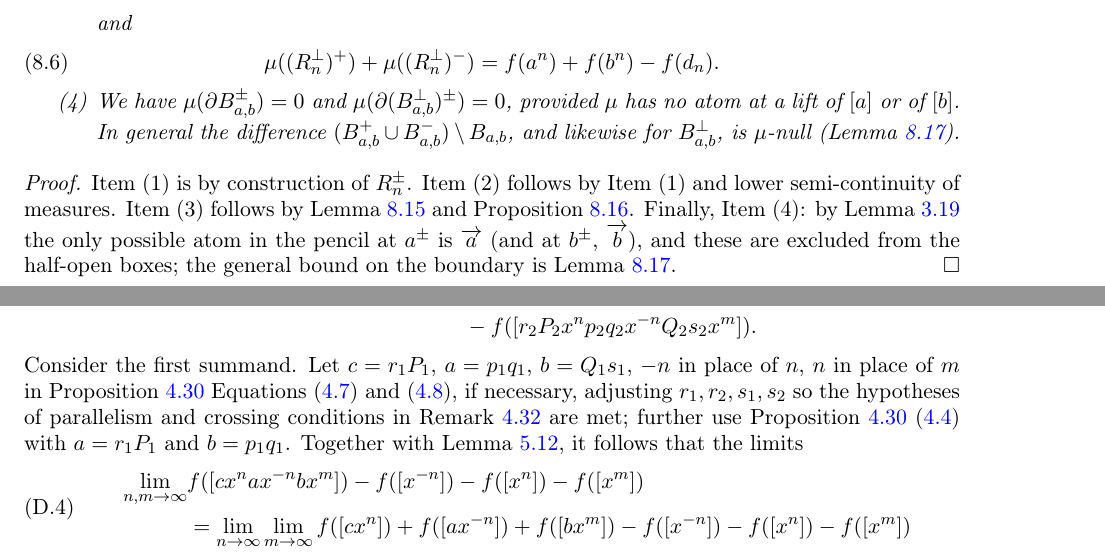
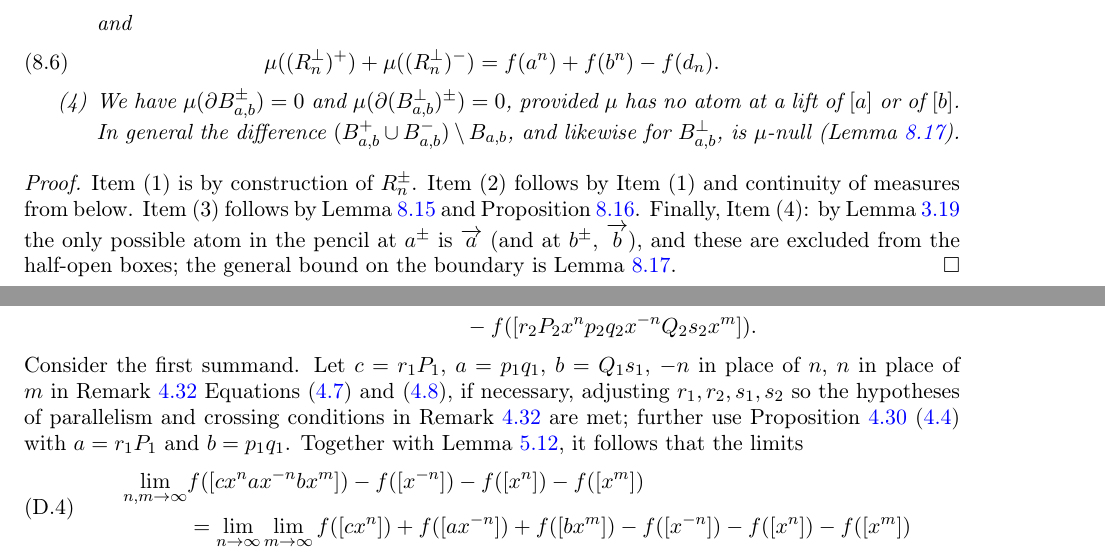
Before and after one commit to dpthurst/Currents-and-intersections, a LaTeX paper (Intersections.tex, which reads flip.tex, special-classes.tex): two parts of pages 68 and 99 of 102, joined at a grey line, cut so that both start at the same text. Compiled offline with pdfLaTeX.

Commit message:
Update on Overleaf.

```diff
--- a/flip.tex
+++ b/flip.tex
@@ -59,7 +59,7 @@ We now evaluate this limit. We have
 \end{aligned}
 \end{equation}
 Consider the first summand.
-Let $c=r_1P_1$, $a=p_1q_1$, $b=Q_1s_1$, $-n$ in place of $n$, $n$ in place of $m$ in Proposition~\ref{prop:join-split-geom}~Equations~\eqref{eq:cross-join-triple} and~\eqref{eq:cross-split-triple}, if necessary, adjusting $r_1,r_2,s_1,s_2$ so the hypotheses of parallelism and crossing conditions in Remark~\ref{rmk:triple_limits} are met; further use Proposition~\ref{prop:join-split-geom}~\eqref{eq:cross-split} with $a=r_1P_1$ and $b=p_1 q_1$. Together with Lemma~\ref{lem:additivity-limit},
+Let $c=r_1P_1$, $a=p_1q_1$, $b=Q_1s_1$, $-n$ in place of $n$, $n$ in place of $m$ in Remark~\ref{rmk:triple_limits}~Equations~\eqref{eq:cross-join-triple} and~\eqref{eq:cross-split-triple}, if necessary, adjusting $r_1,r_2,s_1,s_2$ so the hypotheses of parallelism and crossing conditions in Remark~\ref{rmk:triple_limits} are met; further use Proposition~\ref{prop:join-split-geom}~\eqref{eq:cross-split} with $a=r_1P_1$ and $b=p_1 q_1$. Together with Lemma~\ref{lem:additivity-limit},
 it follows that the limits
 \begin{equation}
 \begin{aligned}
--- a/special-classes.tex
+++ b/special-classes.tex
@@ -608,7 +608,7 @@ $B_{a,b}^{\perp}$, is $\mu$-null (Lemma~\ref{lem:onepoint}).
 \end{lemma}
 \begin{proof}
 Item (1) is by construction of $R_n^{\pm}$.
-Item (2) follows by Item (1) and lower semi-continuity of measures.
+Item (2) follows by Item (1) and continuity of measures from below.
 Item (3) follows by Lemma~\ref{lem:otalclaim} and
 Proposition~\ref{prop:keygeometry}. Finally, Item (4): by
 Lemma~\ref{prop:spikes} the only possible atom in the pencil at
```
Also changed, not shown: special-classes.tex (2 more changed lines).
